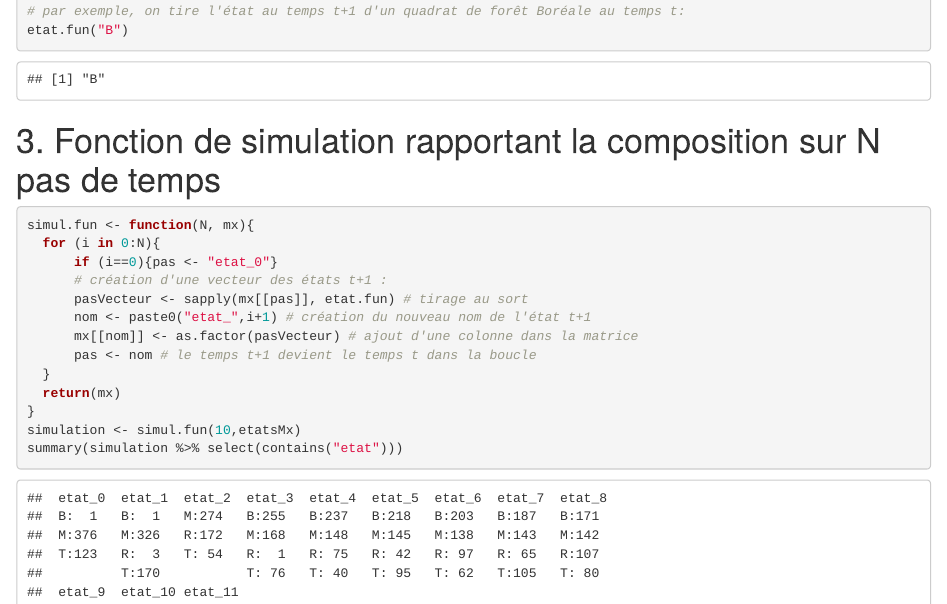
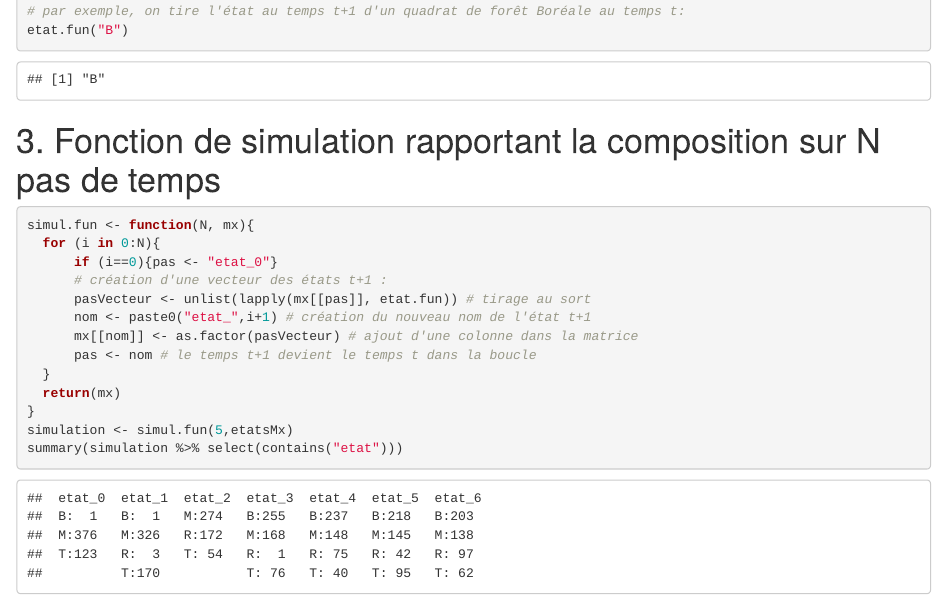
Before and after one commit to jorondo1/bio109_travailFinal, an R Markdown document (travail_final.Rmd): the page in a window 1100 px wide, from 1430 px down. Rendered offline with R 4.5, knitr and Pandoc, with nearby package versions.

Commit message:
fixd lapply  with unlist

````diff
--- a/travail_final.Rmd
+++ b/travail_final.Rmd
@@ -75,14 +75,14 @@ simul.fun <- function(N, mx){
   for (i in 0:N){
       if (i==0){pas <- "etat_0"}
       # création d'une vecteur des états t+1 :
-      pasVecteur <- sapply(mx[[pas]], etat.fun) # tirage au sort
+      pasVecteur <- unlist(lapply(mx[[pas]], etat.fun)) # tirage au sort
       nom <- paste0("etat_",i+1) # création du nouveau nom de l'état t+1
       mx[[nom]] <- as.factor(pasVecteur) # ajout d'une colonne dans la matrice
       pas <- nom # le temps t+1 devient le temps t dans la boucle
   }
   return(mx)
 }
-simulation <- simul.fun(10,etatsMx)
+simulation <- simul.fun(5,etatsMx)
 summary(simulation %>% select(contains("etat")))
 
 ```
````
